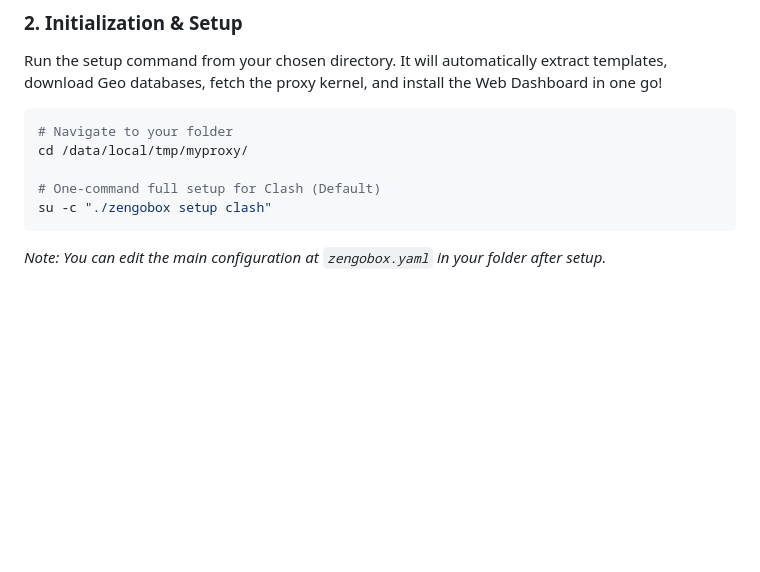
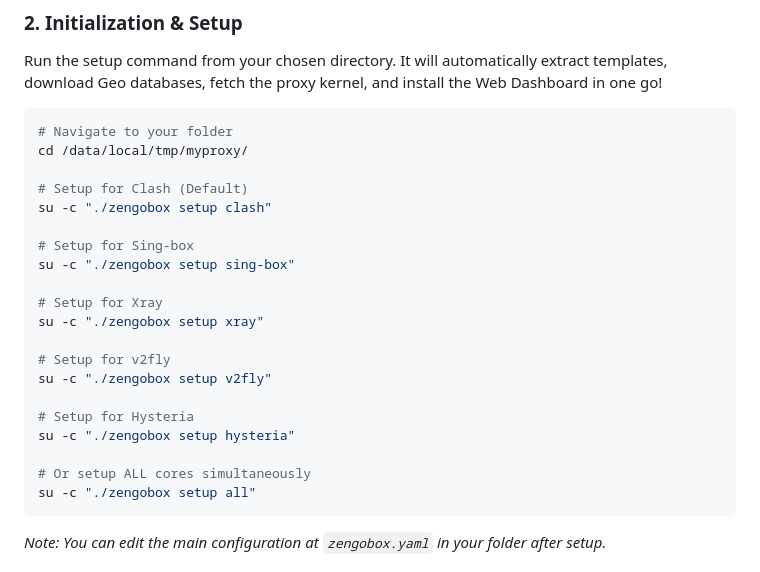
Before and after one commit to arewedaks/zen-go-box, a Markdown page: README.md, the part around the change. Rendered like a GitHub page; blank space fills up the shorter version.

Commit message:
Docs: Expand initialization setup examples for all supported cores in README

````diff
--- a/README.md
+++ b/README.md
@@ -53,8 +53,23 @@ Run the setup command from your chosen directory. It will automatically extract
 # Navigate to your folder
 cd /data/local/tmp/myproxy/
 
-# One-command full setup for Clash (Default)
+# Setup for Clash (Default)
 su -c "./zengobox setup clash"
+
+# Setup for Sing-box
+su -c "./zengobox setup sing-box"
+
+# Setup for Xray
+su -c "./zengobox setup xray"
+
+# Setup for v2fly
+su -c "./zengobox setup v2fly"
+
+# Setup for Hysteria
+su -c "./zengobox setup hysteria"
+
+# Or setup ALL cores simultaneously
+su -c "./zengobox setup all"
 ```
 *Note: You can edit the main configuration at `zengobox.yaml` in your folder after setup.*
 
````
